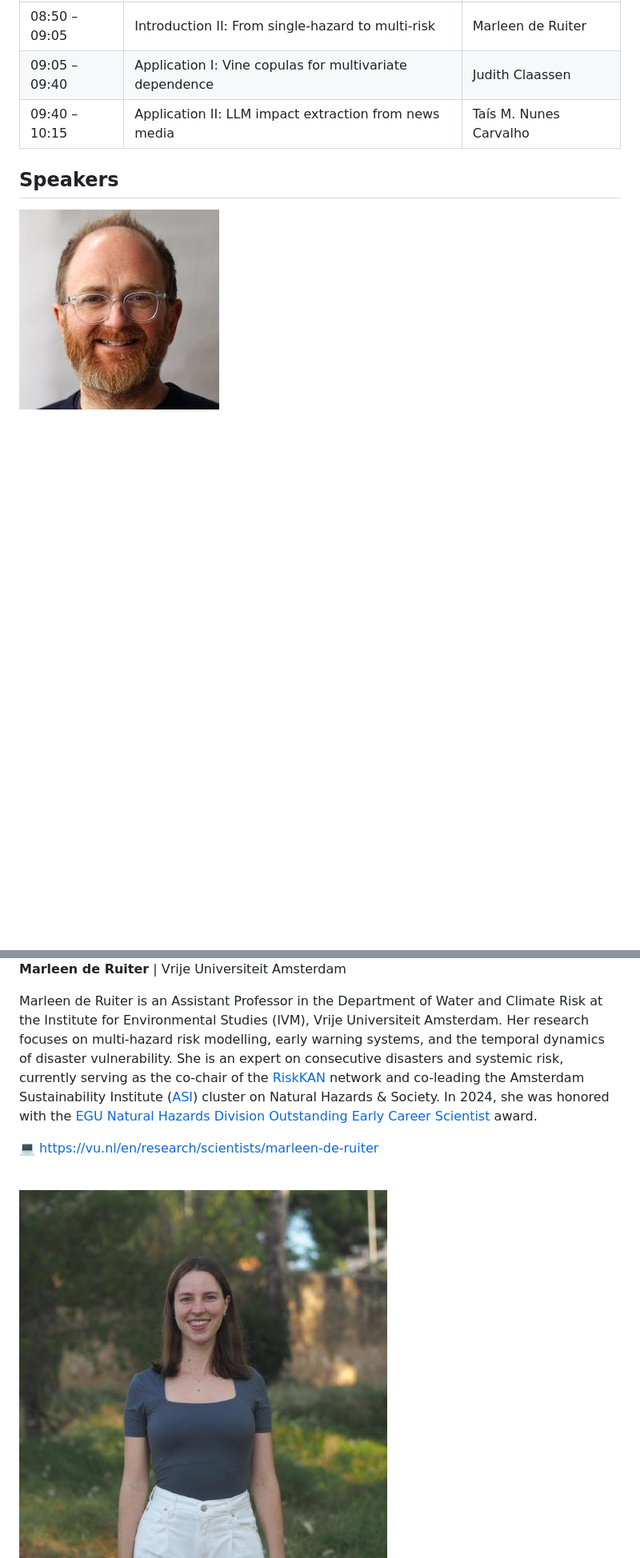
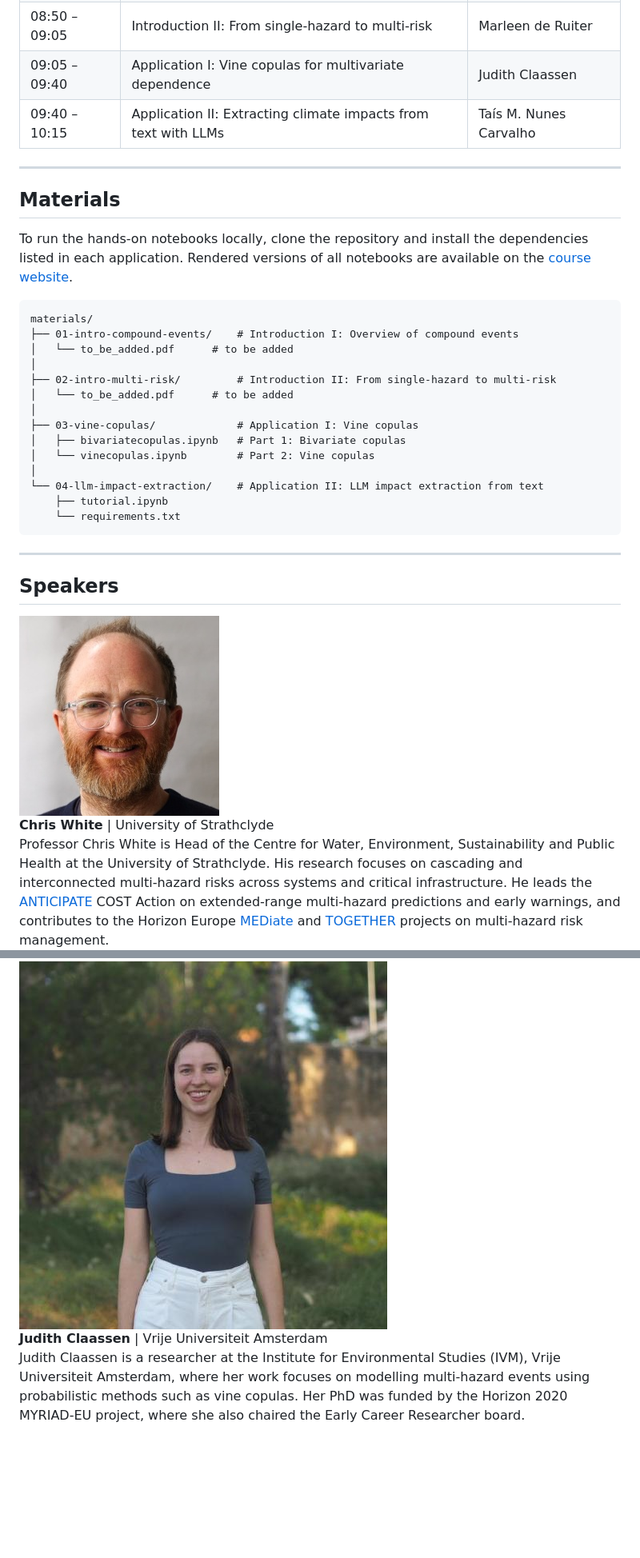
Before and after one commit to compound-events-multihazard-shortcourse/compound-events-multihazard-shortcourse.github.io, a Markdown page: README.md, 2 parts joined by grey strips. Shown at 80% size. Drawn GitHub-style; blank space fills up the shorter version.

Commit message:
refactor: update readme

````diff
--- a/README.md
+++ b/README.md
@@ -37,12 +25,41 @@ Short course attendees are welcome to attend the annual multi-risk dinner on Tue
 | 08:35 – 08:50 | Introduction I: Overview of compound events | Chris White |
 | 08:50 – 09:05 | Introduction II: From single-hazard to multi-risk | Marleen de Ruiter |
 | 09:05 – 09:40 | Application I: Vine copulas for multivariate dependence | Judith Claassen |
-| 09:40 – 10:15 | Application II: LLM impact extraction from news media | Taís M. Nunes Carvalho |
+| 09:40 – 10:15 | Application II: Extracting climate impacts from text with LLMs | Taís M. Nunes Carvalho |
+
+---
+
+## Materials
+
+To run the hands-on notebooks locally, clone the repository and install the
+dependencies listed in each application. Rendered versions of
+all notebooks are available on the [course website](https://egu26-compound-events-sc.github.io/).
 
 
+```
+materials/
+├── 01-intro-compound-events/    # Introduction I: Overview of compound events
+│   └── to_be_added.pdf      # to be added
+│
+├── 02-intro-multi-risk/         # Introduction II: From single-hazard to multi-risk
+│   └── to_be_added.pdf      # to be added
+│
+├── 03-vine-copulas/             # Application I: Vine copulas
+│   ├── bivariatecopulas.ipynb   # Part 1: Bivariate copulas
+│   └── vinecopulas.ipynb        # Part 2: Vine copulas
+│
+└── 04-llm-impact-extraction/    # Application II: LLM impact extraction from text
+    ├── tutorial.ipynb
+    └── requirements.txt
+```
+
+---
 
 ## Speakers
-<div style="display: flex; align-items: center;">
-  <div style="flex: 20%;">
-    <img src="images/chris_strath_webpage.jpg" style="border-radius: 50%; width: 130px;">
+
+<div style="display: flex; align-items: center; gap: 1.5rem; margin-bottom: 1rem;">
+  <img src="images/chris_strath_webpage.jpg" style="border-radius: 50%; width: 100px; flex-shrink: 0;">
+  <div>
+    <strong>Chris White</strong> | University of Strathclyde<br>
+    Professor Chris White is Head of the Centre for Water, Environment, Sustainability and Public Health at the University of Strathclyde. His research focuses on cascading and interconnected multi-hazard risks across systems and critical infrastructure. He leads the <a href="https://www.cost.eu/actions/CA24144/" target="_blank">ANTICIPATE</a> COST Action on extended-range multi-hazard predictions and early warnings, and contributes to the Horizon Europe <a href="https://mediate-project.eu/" target="_blank">MEDiate</a> and <a href="https://www.norsar.no/projects/together/" target="_blank">TOGETHER</a> projects on multi-hazard risk management.
   </div>
@@ -71,20 +74,8 @@ across systems and critical infrastructure. He leads several projects and activi
 </div>
 
-**Marleen de Ruiter** | Vrije Universiteit Amsterdam
-
-Marleen de Ruiter is an Assistant Professor in the Department of Water and Climate
-Risk at the Institute for Environmental Studies (IVM), Vrije Universiteit Amsterdam.
-Her research focuses on multi-hazard risk modelling, early warning systems, and the
-temporal dynamics of disaster vulnerability.
-She is an expert on consecutive disasters and systemic risk, currently serving as the co-chair of the&nbsp;<a href="https://www.risk-kan.org/" target="_blank">RiskKAN</a>&nbsp;network and co-leading the Amsterdam Sustainability Institute (<a href="https://vu.nl/en/about-vu/research-institutes/amsterdam-sustainability-institute/more-about/asi-cluster-natural-hazards-and-society" target="_blank">ASI</a>) cluster on Natural Hazards &amp; Society. In 2024, she was honored with the&nbsp;<a href="https://www.egu.eu/awards-medals/division-outstanding-ecs-award/2024/marleen-c-de-ruiter/" target="_blank">EGU Natural Hazards Division Outstanding Early Career Scientist</a>&nbsp;award.
-
-💻 <https://vu.nl/en/research/scientists/marleen-de-ruiter>
-
-
-<br>
-
-
-<div style="display: flex; align-items: center;">
-  <div style="flex: 20%;">
-    <img src="images/judith_github.jpg" style="border-radius: 50%; width: 130px;">
+<div style="display: flex; align-items: center; gap: 1.5rem; margin-bottom: 1rem;">
+  <img src="images/judith_github.jpg" style="border-radius: 50%; width: 100px; flex-shrink: 0;">
+  <div>
+    <strong>Judith Claassen</strong> | Vrije Universiteit Amsterdam<br>
+    Judith Claassen is a researcher at the Institute for Environmental Studies (IVM), Vrije Universiteit Amsterdam, where her work focuses on modelling multi-hazard events using probabilistic methods such as vine copulas. Her PhD was funded by the Horizon 2020 MYRIAD-EU project, where she also chaired the Early Career Researcher board.
   </div>
````
Also changed, not shown: other parts of README.md (+28 -65 lines).
